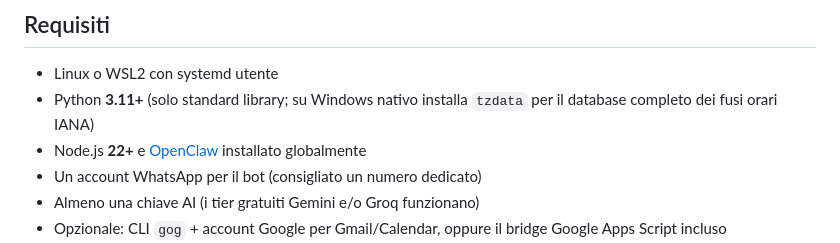
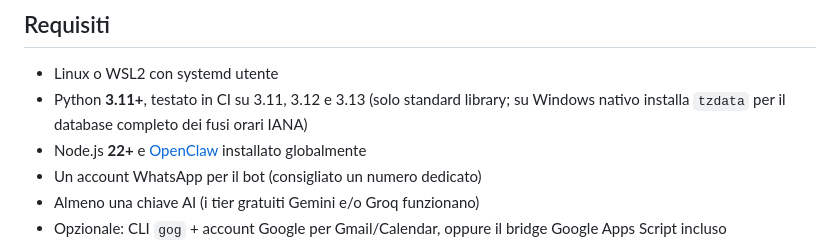
Before and after one commit to AhsenKurtoski/whatsapp-digital-secretary, a Markdown page: README.it.md, the part around one of its changes. Rendered like a GitHub page.

```diff
--- a/README.it.md
+++ b/README.it.md
@@ -80,8 +81,8 @@ Nessun dato dei clienti viene inviato a un servizio dashboard di terze parti.
 ## Requisiti
 
 - Linux o WSL2 con systemd utente
-- Python **3.11+** (solo standard library; su Windows nativo installa `tzdata` per il
-  database completo dei fusi orari IANA)
+- Python **3.11+**, testato in CI su 3.11, 3.12 e 3.13 (solo standard library; su
+  Windows nativo installa `tzdata` per il database completo dei fusi orari IANA)
 - Node.js **22+** e [OpenClaw](https://openclaw.ai) installato globalmente
 - Un account WhatsApp per il bot (consigliato un numero dedicato)
 - Almeno una chiave AI (i tier gratuiti Gemini e/o Groq funzionano)
```
Also changed, not shown: other parts of README.it.md (+1 -0 lines), README.md (+3 -2 lines).
